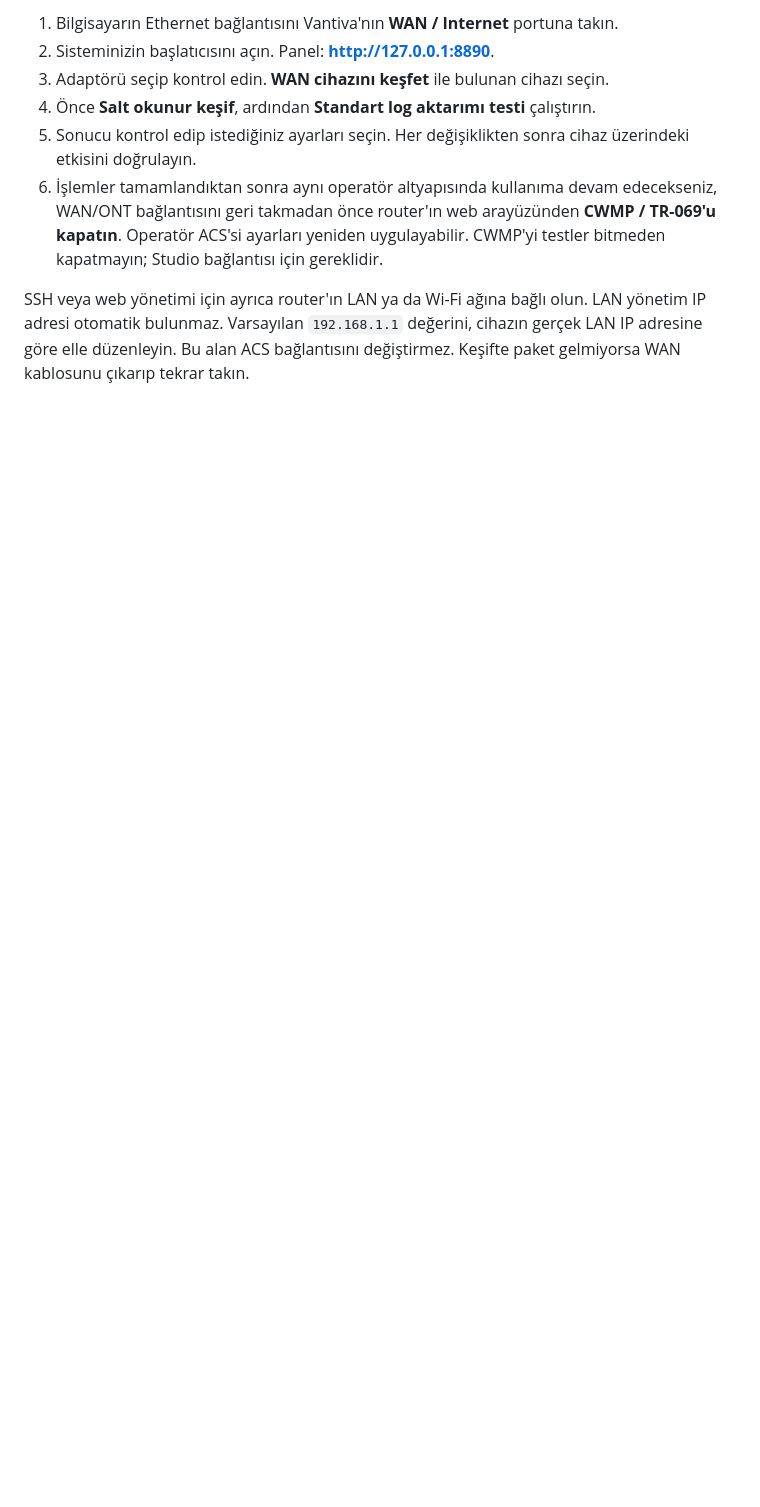
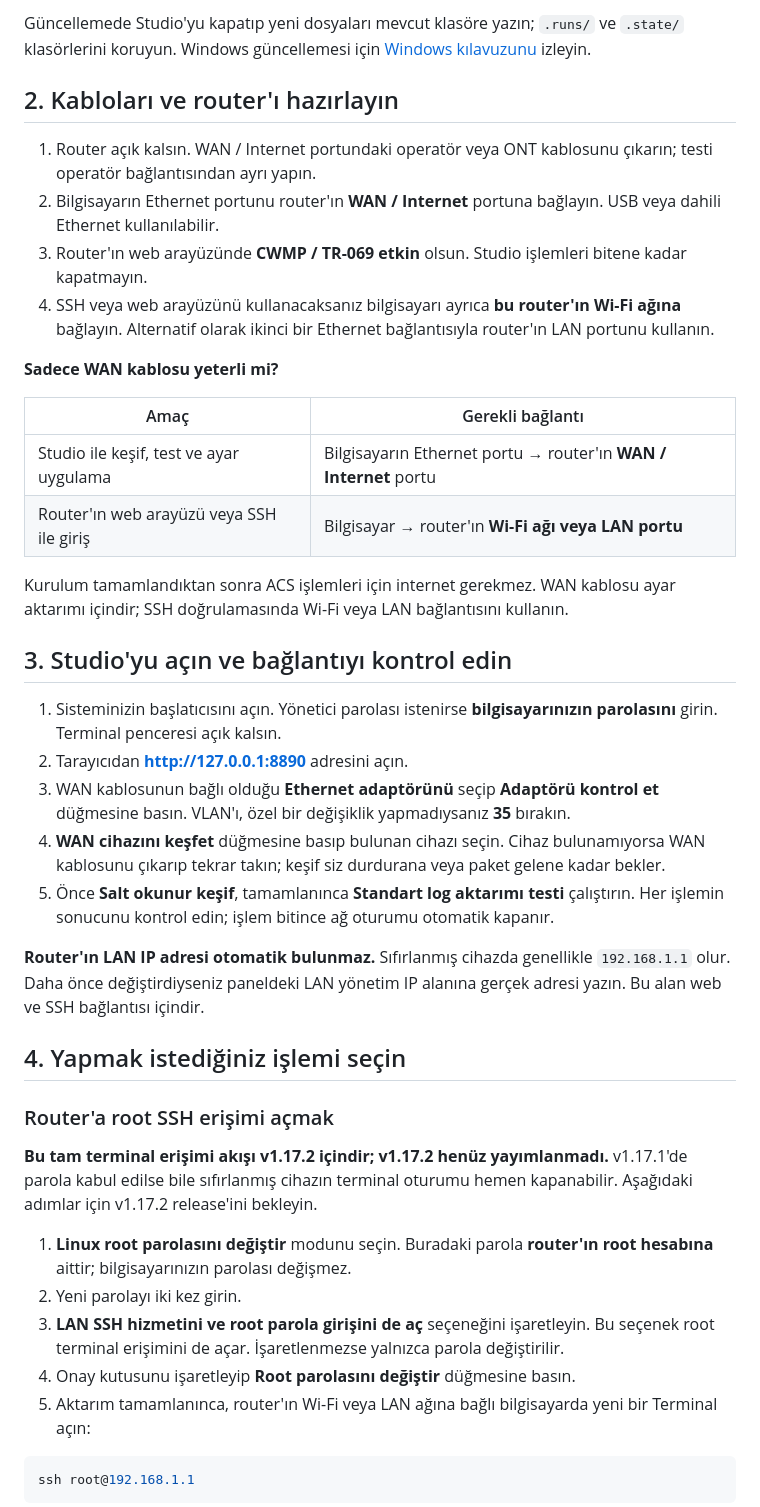
Before and after one commit to bucagdas/acs-lab-studio, a Markdown page: README.md, the part around one of its changes. Rendered like a GitHub page; blank space fills up the shorter version.

````diff
--- a/README.md
+++ b/README.md
@@ -53,9 +34,45 @@ Bağlantıyı kurmak için:
 
-1. Bilgisayarın Ethernet bağlantısını Vantiva'nın **WAN / Internet** portuna takın.
-2. Sisteminizin başlatıcısını açın. Panel: **http://127.0.0.1:8890**.
-3. Adaptörü seçip kontrol edin. **WAN cihazını keşfet** ile bulunan cihazı seçin.
-4. Önce **Salt okunur keşif**, ardından **Standart log aktarımı testi** çalıştırın.
-5. Sonucu kontrol edip istediğiniz ayarları seçin. Her değişiklikten sonra cihaz üzerindeki etkisini doğrulayın.
-6. İşlemler tamamlandıktan sonra aynı operatör altyapısında kullanıma devam edecekseniz, WAN/ONT bağlantısını geri takmadan önce router'ın web arayüzünden **CWMP / TR-069'u kapatın**. Operatör ACS'si ayarları yeniden uygulayabilir. CWMP'yi testler bitmeden kapatmayın; Studio bağlantısı için gereklidir.
+Güncellemede Studio'yu kapatıp yeni dosyaları mevcut klasöre yazın; `.runs/` ve `.state/` klasörlerini koruyun. Windows güncellemesi için [Windows kılavuzunu](WINDOWS.md#kayıtlar-güncelleme-ve-kapanış) izleyin.
 
-SSH veya web yönetimi için ayrıca router'ın LAN ya da Wi-Fi ağına bağlı olun. LAN yönetim IP adresi otomatik bulunmaz. Varsayılan `192.168.1.1` değerini, cihazın gerçek LAN IP adresine göre elle düzenleyin. Bu alan ACS bağlantısını değiştirmez. Keşifte paket gelmiyorsa WAN kablosunu çıkarıp tekrar takın.
+## 2. Kabloları ve router'ı hazırlayın
+
+1. Router açık kalsın. WAN / Internet portundaki operatör veya ONT kablosunu çıkarın; testi operatör bağlantısından ayrı yapın.
+2. Bilgisayarın Ethernet portunu router'ın **WAN / Internet** portuna bağlayın. USB veya dahili Ethernet kullanılabilir.
+3. Router'ın web arayüzünde **CWMP / TR-069 etkin** olsun. Studio işlemleri bitene kadar kapatmayın.
+4. SSH veya web arayüzünü kullanacaksanız bilgisayarı ayrıca **bu router'ın Wi-Fi ağına** bağlayın. Alternatif olarak ikinci bir Ethernet bağlantısıyla router'ın LAN portunu kullanın.
+
+**Sadece WAN kablosu yeterli mi?**
+
+| Amaç | Gerekli bağlantı |
+| --- | --- |
+| Studio ile keşif, test ve ayar uygulama | Bilgisayarın Ethernet portu → router'ın **WAN / Internet** portu |
+| Router'ın web arayüzü veya SSH ile giriş | Bilgisayar → router'ın **Wi-Fi ağı veya LAN portu** |
+
+Kurulum tamamlandıktan sonra ACS işlemleri için internet gerekmez. WAN kablosu ayar aktarımı içindir; SSH doğrulamasında Wi-Fi veya LAN bağlantısını kullanın.
+
+## 3. Studio'yu açın ve bağlantıyı kontrol edin
+
+1. Sisteminizin başlatıcısını açın. Yönetici parolası istenirse **bilgisayarınızın parolasını** girin. Terminal penceresi açık kalsın.
+2. Tarayıcıdan **http://127.0.0.1:8890** adresini açın.
+3. WAN kablosunun bağlı olduğu **Ethernet adaptörünü** seçip **Adaptörü kontrol et** düğmesine basın. VLAN'ı, özel bir değişiklik yapmadıysanız **35** bırakın.
+4. **WAN cihazını keşfet** düğmesine basıp bulunan cihazı seçin. Cihaz bulunamıyorsa WAN kablosunu çıkarıp tekrar takın; keşif siz durdurana veya paket gelene kadar bekler.
+5. Önce **Salt okunur keşif**, tamamlanınca **Standart log aktarımı testi** çalıştırın. Her işlemin sonucunu kontrol edin; işlem bitince ağ oturumu otomatik kapanır.
+
+**Router'ın LAN IP adresi otomatik bulunmaz.** Sıfırlanmış cihazda genellikle `192.168.1.1` olur. Daha önce değiştirdiyseniz paneldeki LAN yönetim IP alanına gerçek adresi yazın. Bu alan web ve SSH bağlantısı içindir.
+
+## 4. Yapmak istediğiniz işlemi seçin
+
+### Router'a root SSH erişimi açmak
+
+**Bu tam terminal erişimi akışı v1.17.2 içindir; v1.17.2 henüz yayımlanmadı.** v1.17.1'de parola kabul edilse bile sıfırlanmış cihazın terminal oturumu hemen kapanabilir. Aşağıdaki adımlar için v1.17.2 release'ini bekleyin.
+
+1. **Linux root parolasını değiştir** modunu seçin. Buradaki parola **router'ın root hesabına** aittir; bilgisayarınızın parolası değişmez.
+2. Yeni parolayı iki kez girin.
+3. **LAN SSH hizmetini ve root parola girişini de aç** seçeneğini işaretleyin. Bu seçenek root terminal erişimini de açar. İşaretlenmezse yalnızca parola değiştirilir.
+4. Onay kutusunu işaretleyip **Root parolasını değiştir** düğmesine basın.
+5. Aktarım tamamlanınca, router'ın Wi-Fi veya LAN ağına bağlı bilgisayarda yeni bir Terminal açın:
+
+```sh
+ssh root@192.168.1.1
+```
+
````
Also changed, not shown: other parts of README.md (+33 -39 lines).
